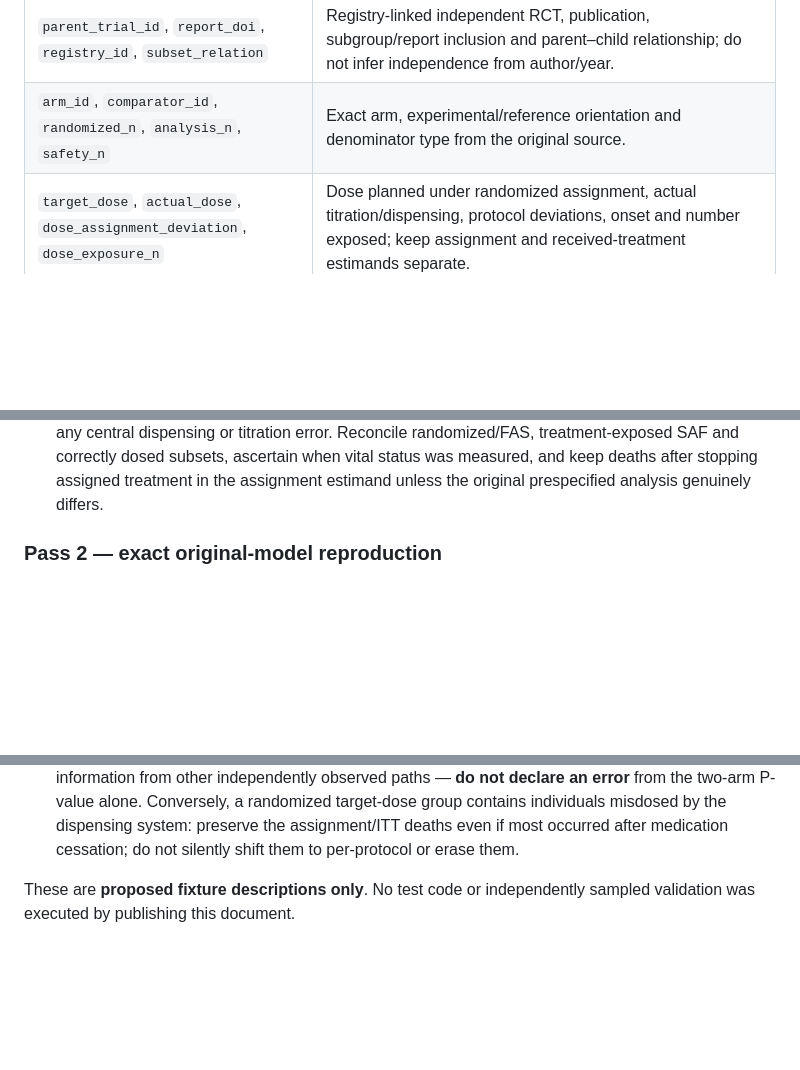
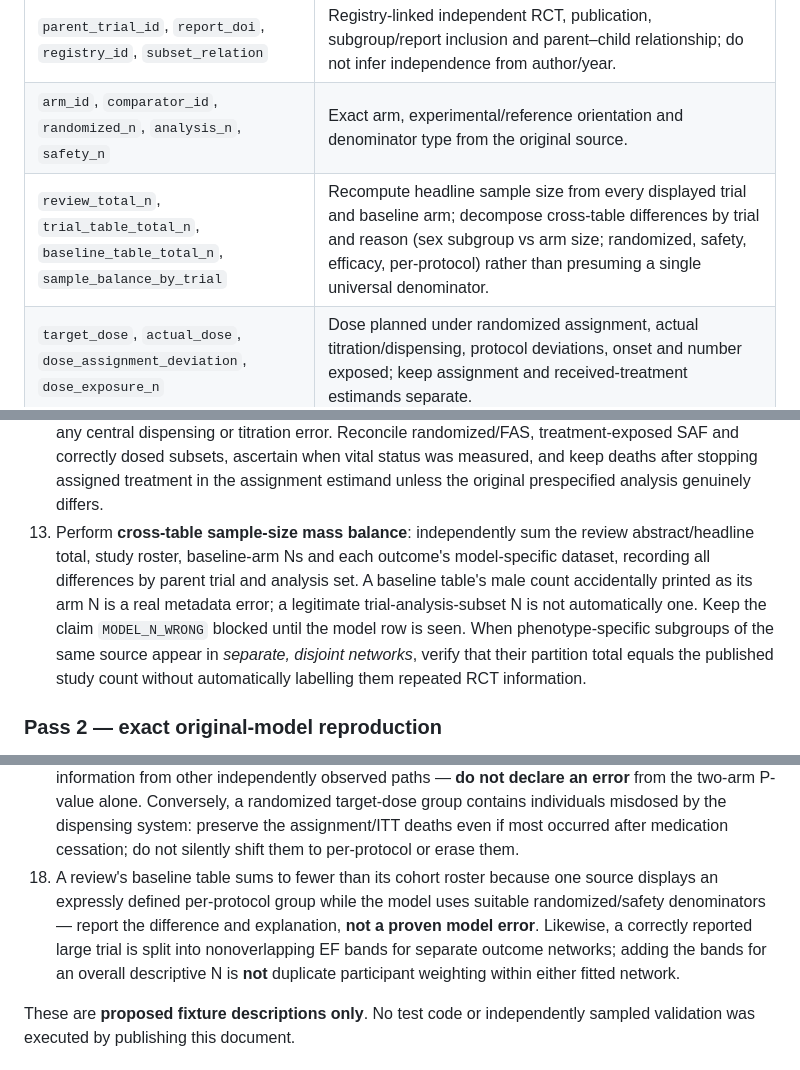
Before and after one commit to mahmood726-cyber/e156-ecosystem-starter, a Markdown page: docs/SYNTHESIS-NMA-OUTCOME-AUDIT-v0.1-CANDIDATE.md, 3 parts joined by grey strips. Rendered like a GitHub page; blank space fills up the shorter version.

Commit message:
docs: require cross-table arm-count reconciliation and disjoint-subgroup controls

```diff
--- a/docs/SYNTHESIS-NMA-OUTCOME-AUDIT-v0.1-CANDIDATE.md
+++ b/docs/SYNTHESIS-NMA-OUTCOME-AUDIT-v0.1-CANDIDATE.md
@@ -27,6 +27,7 @@ For each outcome, retain the complete original claimed denominator: all included
 | `outcome_id`, `outcome_definition`, `population_id`, `ef_rule` | Exact outcome, HF subtype, EF eligibility, symptomatic status and target PICO. |
 | `parent_trial_id`, `report_doi`, `registry_id`, `subset_relation` | Registry-linked independent RCT, publication, subgroup/report inclusion and parent–child relationship; do not infer independence from author/year. |
 | `arm_id`, `comparator_id`, `randomized_n`, `analysis_n`, `safety_n` | Exact arm, experimental/reference orientation and denominator type from the original source. |
+| `review_total_n`, `trial_table_total_n`, `baseline_table_total_n`, `sample_balance_by_trial` | Recompute headline sample size from every displayed trial and baseline arm; decompose cross-table differences by trial and reason (sex subgroup vs arm size; randomized, safety, efficacy, per-protocol) rather than presuming a single universal denominator. |
 | `target_dose`, `actual_dose`, `dose_assignment_deviation`, `dose_exposure_n` | Dose planned under randomized assignment, actual titration/dispensing, protocol deviations, onset and number exposed; keep assignment and received-treatment estimands separate. |
 | `endpoint_unit` | `PEOPLE_FIRST_EVENT`, `EVENTS_RECURRENT`, `RATE_PERSON_TIME`, `TIME_TO_FIRST`, `COMPOSITE_PEOPLE`, `CONTINUOUS`, `OTHER`, or `UNRESOLVED`. |
 | `event_count`, `person_count`, `time_origin`, `followup`, `censoring` | Distinguish admissions from people; label first-year versus full follow-up and time at risk. |
@@ -57,6 +58,7 @@ Missing essential source/estimand/parent-trial identifiers yields **HOLD**, neve
 10. Read the target phenotype definition *in the authors' own text*, then test whether each included whole-trial arm actually matches. For mismatches, enumerate the **known excluded-band participants** (e.g. original 41–49% EF strata within >40% cohorts) and request separate subgroup event counts, without treating the broader cohort as invalid if the authors' true prespecified PICO was HF with EF >40%. Also cross-check trial's original EF rule against the review's Table 1 eligibility and its internally reported mean EF.
 11. Cross-validate the **comparison reference and direction** wherever a numerical estimate and CI are repeated in the abstract, Results, forest, league table and conclusions. Do not infer that a correct effect size has the claimed placebo comparator merely because its numerical value is plausible.
 12. For dose-finding trials, compare each **target/randomized dose** with actual delivered dose and report any central dispensing or titration error. Reconcile randomized/FAS, treatment-exposed SAF and correctly dosed subsets, ascertain when vital status was measured, and keep deaths after stopping assigned treatment in the assignment estimand unless the original prespecified analysis genuinely differs.
+13. Perform **cross-table sample-size mass balance**: independently sum the review abstract/headline total, study roster, baseline-arm Ns and each outcome's model-specific dataset, recording all differences by parent trial and analysis set. A baseline table's male count accidentally printed as its arm N is a real metadata error; a legitimate trial-analysis-subset N is not automatically one. Keep the claim `MODEL_N_WRONG` blocked until the model row is seen. When phenotype-specific subgroups of the same source appear in *separate, disjoint networks*, verify that their partition total equals the published study count without automatically labelling them repeated RCT information.
 
 ### Pass 2 — exact original-model reproduction
 
@@ -118,6 +120,7 @@ Include matched counterexamples so the protocol does not train a detector to alw
 15. A trial report published after the initial database cutoff was appropriately added through a dated review update or peer-review revision — record the chronology and **do not** allege selection bias from the date difference alone.
 16. A review's abstract mislabels the reference treatment while its forest and internal model use the correct active comparator — **a reporting correction is indicated**, not an assertion that the effect was fitted against placebo.
 17. A multi-arm dose-finding RCT has one rare-event safety contrast whose crude Fisher test is nonsignificant, yet a correctly specified joint NMA yields a narrower interval through legitimate information from other independently observed paths — **do not declare an error** from the two-arm P-value alone. Conversely, a randomized target-dose group contains individuals misdosed by the dispensing system: preserve the assignment/ITT deaths even if most occurred after medication cessation; do not silently shift them to per-protocol or erase them.
+18. A review's baseline table sums to fewer than its cohort roster because one source displays an expressly defined per-protocol group while the model uses suitable randomized/safety denominators — report the difference and explanation, **not a proven model error**. Likewise, a correctly reported large trial is split into nonoverlapping EF bands for separate outcome networks; adding the bands for an overall descriptive N is **not** duplicate participant weighting within either fitted network.
 
 These are **proposed fixture descriptions only**. No test code or independently sampled validation was executed by publishing this document.
 
```
